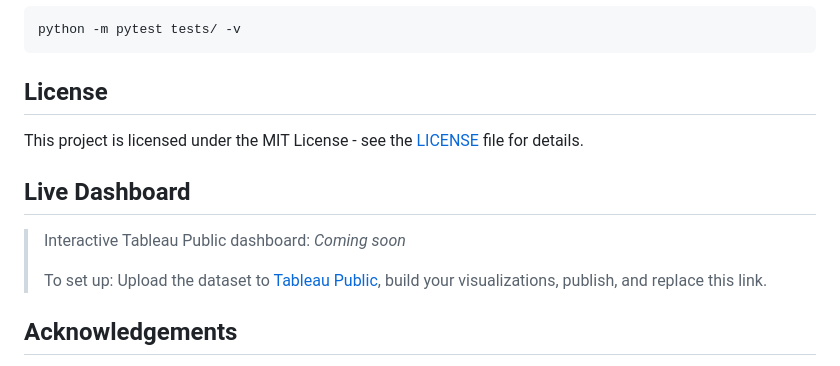
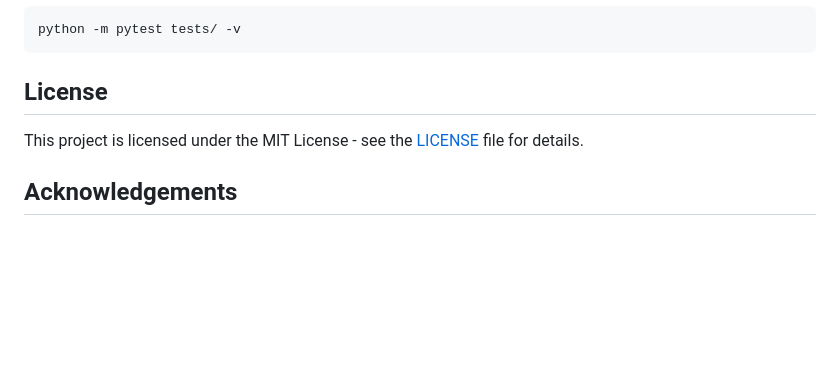
Before and after one commit to tobibolu/Disaster-Response-Pipeline, a Markdown page: README.md, the part around the change. Rendered like a GitHub page; blank space fills up the shorter version.

Commit message:
Remove Tableau Public placeholder from README
https://claude.ai/code/session_01Hu7jsJECUu8B8AA2UvD41C

```diff
--- a/README.md
+++ b/README.md
@@ -171,12 +171,6 @@ python -m pytest tests/ -v
 
 This project is licensed under the MIT License - see the [LICENSE](LICENSE) file for details.
 
-## Live Dashboard
-
-> Interactive Tableau Public dashboard: _Coming soon_
->
-> To set up: Upload the dataset to [Tableau Public](https://public.tableau.com), build your visualizations, publish, and replace this link.
-
 ## Acknowledgements
 
 - [Udacity](https://www.udacity.com/) Data Science Nanodegree for the project framework
```
